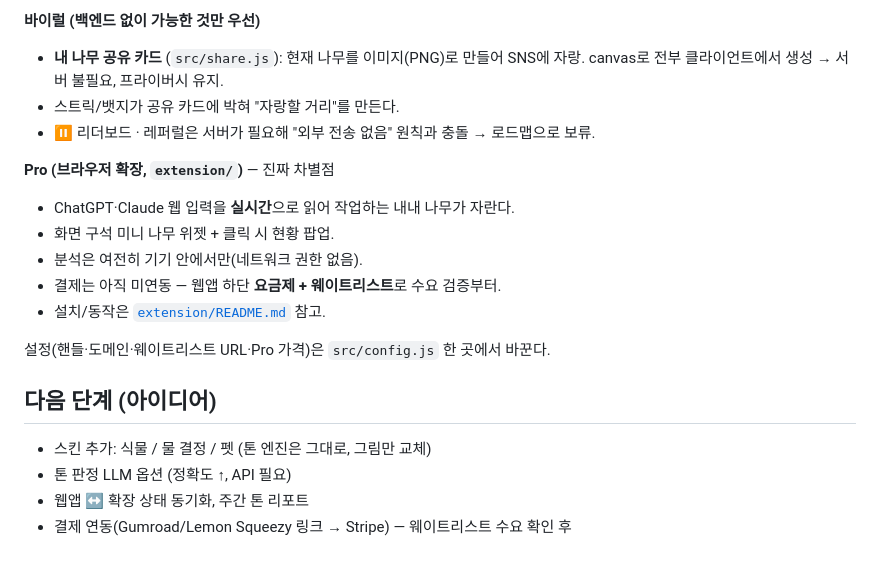
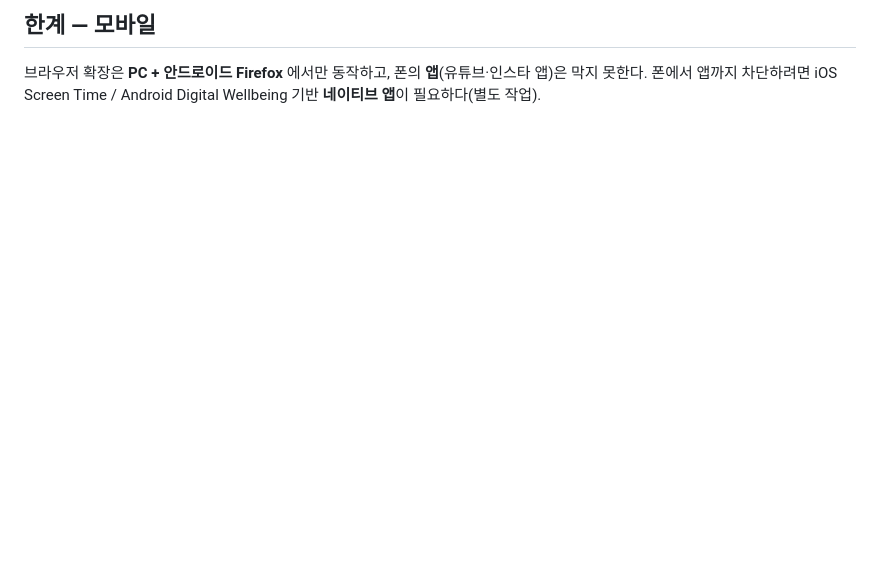
Before and after one commit to jinseriouspark/prompt-tree, a Markdown page: README.md, the part around one of its changes. GitHub-like rendering; blank space fills up the shorter version.

```diff
--- a/README.md
+++ b/README.md
@@ -69,20 +71,3 @@ prompt-tree/
-**바이럴 (백엔드 없이 가능한 것만 우선)**
-- **내 나무 공유 카드** (`src/share.js`): 현재 나무를 이미지(PNG)로 만들어 SNS에 자랑.
-  canvas로 전부 클라이언트에서 생성 → 서버 불필요, 프라이버시 유지.
-- 스트릭/뱃지가 공유 카드에 박혀 "자랑할 거리"를 만든다.
-- ⏸️ 리더보드 · 레퍼럴은 서버가 필요해 "외부 전송 없음" 원칙과 충돌 → 로드맵으로 보류.
-
-**Pro (브라우저 확장, `extension/`)** — 진짜 차별점
-- ChatGPT·Claude 웹 입력을 **실시간**으로 읽어 작업하는 내내 나무가 자란다.
-- 화면 구석 미니 나무 위젯 + 클릭 시 현황 팝업.
-- 분석은 여전히 기기 안에서만(네트워크 권한 없음).
-- 결제는 아직 미연동 — 웹앱 하단 **요금제 + 웨이트리스트**로 수요 검증부터.
-- 설치/동작은 [`extension/README.md`](extension/README.md) 참고.
-
-설정(핸들·도메인·웨이트리스트 URL·Pro 가격)은 `src/config.js` 한 곳에서 바꾼다.
-
-## 다음 단계 (아이디어)
-- 스킨 추가: 식물 / 물 결정 / 펫 (톤 엔진은 그대로, 그림만 교체)
-- 톤 판정 LLM 옵션 (정확도 ↑, API 필요)
-- 웹앱 ↔ 확장 상태 동기화, 주간 톤 리포트
-- 결제 연동(Gumroad/Lemon Squeezy 링크 → Stripe) — 웨이트리스트 수요 확인 후
+## 한계 — 모바일
+브라우저 확장은 **PC + 안드로이드 Firefox** 에서만 동작하고, 폰의 **앱**(유튜브·인스타 앱)은 막지 못한다.
+폰에서 앱까지 차단하려면 iOS Screen Time / Android Digital Wellbeing 기반 **네이티브 앱**이 필요하다(별도 작업).
```
Also changed, not shown: other parts of README.md (+57 -55 lines).
